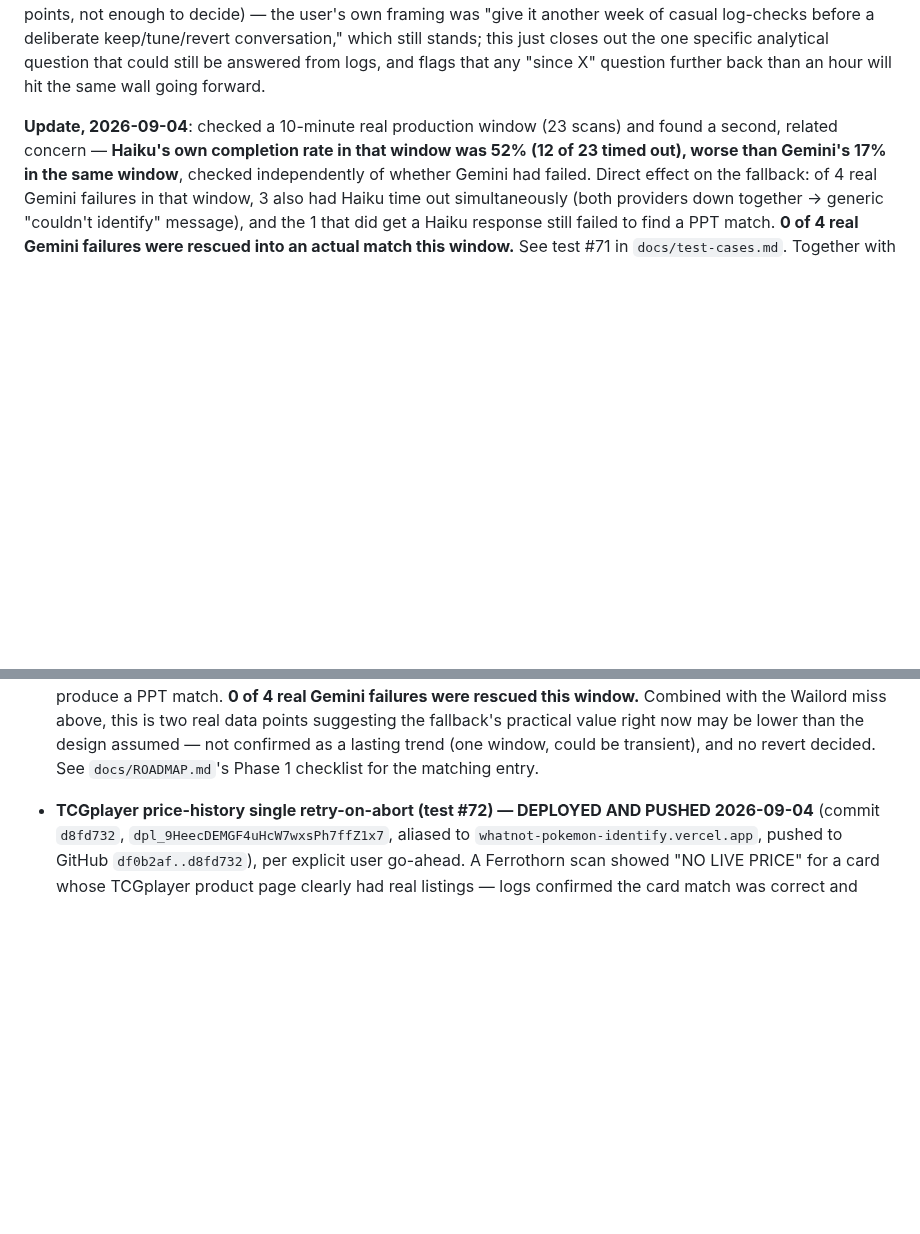
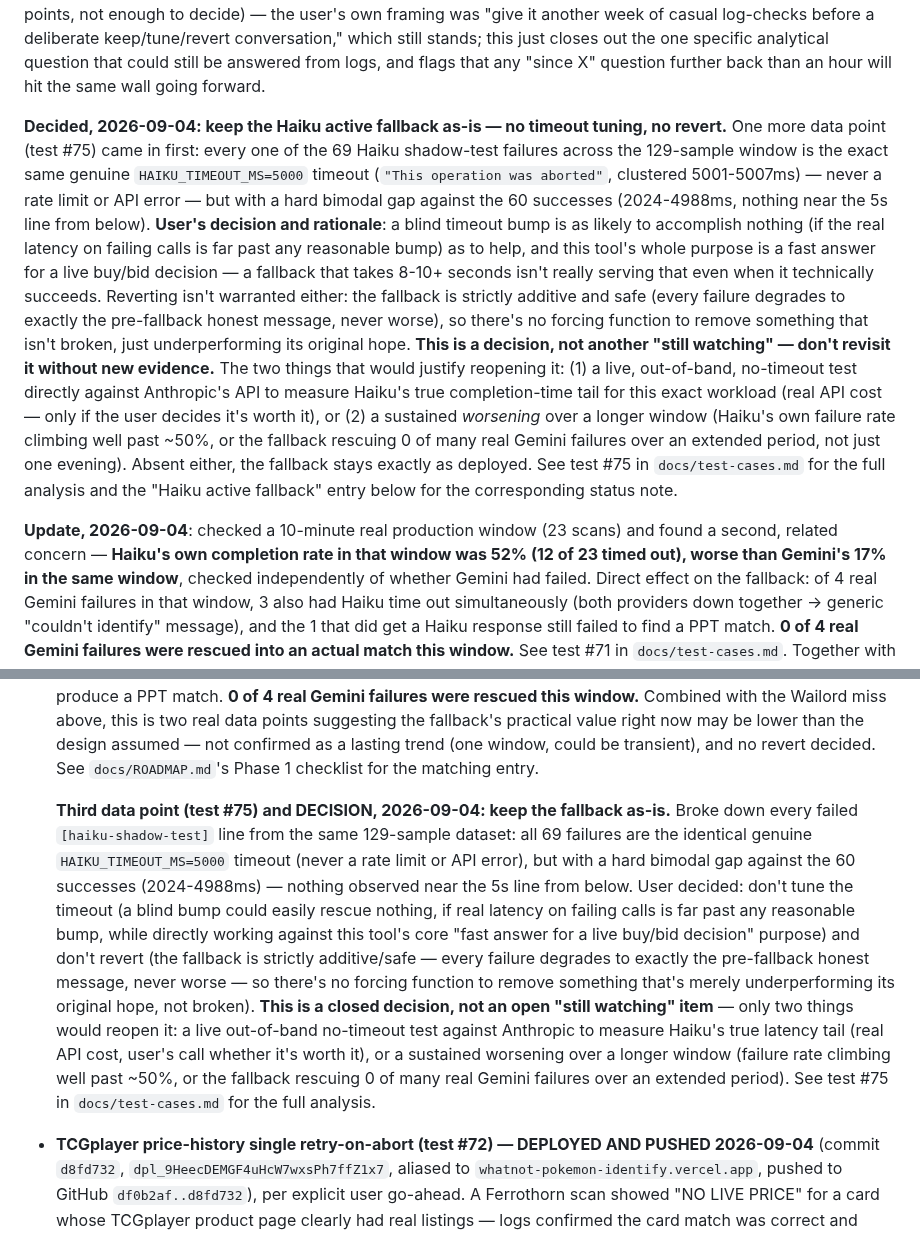
Before and after one commit to emg31795/whatnot-pokemon-identify, a Markdown page: CLAUDE.md, 2 parts joined by grey strips. Rendered like a GitHub page; blank space fills up the shorter version.

Commit message:
Record decision: keep Haiku active fallback as-is, no tuning, no revert
Closes the keep/tune/revert question raised across tests #70/#71/#74/
#75. User's rationale: test #75's bimodal timeout gap means a blind
HAIKU_TIMEOUT_MS bump could easily rescue nothing while working against
this tool's core "fast answer for a live buy/bid decision" purpose, and
the fallback is strictly additive/safe (every failure already degrades
to the pre-fallback honest message) so there's no forcing function to
revert something that's merely underperforming, not broken.

Marks the ROADMAP.md checklist item done and records the two specific
conditions that would reopen this decision: a live out-of-band
no-timeout latency probe against Anthropic, or a sustained worsening
over a longer window than the one evening checked so far.

Co-Authored-By: Claude Sonnet 5 <noreply@anthropic.com>

```diff
--- a/CLAUDE.md
+++ b/CLAUDE.md
@@ -109,6 +109,34 @@ before a deliberate keep/tune/revert conversation," which still stands;
 this just closes out the one specific analytical question that could
 still be answered from logs, and flags that any "since X" question
 further back than an hour will hit the same wall going forward.
+
+**Decided, 2026-09-04: keep the Haiku active fallback as-is — no
+timeout tuning, no revert.** One more data point (test #75) came in
+first: every one of the 69 Haiku shadow-test failures across the
+129-sample window is the exact same genuine `HAIKU_TIMEOUT_MS=5000`
+timeout (`"This operation was aborted"`, clustered 5001-5007ms) — never
+a rate limit or API error — but with a hard bimodal gap against the 60
+successes (2024-4988ms, nothing near the 5s line from below). **User's
+decision and rationale**: a blind timeout bump is as likely to
+accomplish nothing (if the real latency on failing calls is far past
+any reasonable bump) as to help, and this tool's whole purpose is a
+fast answer for a live buy/bid decision — a fallback that takes
+8-10+ seconds isn't really serving that even when it technically
+succeeds. Reverting isn't warranted either: the fallback is strictly
+additive and safe (every failure degrades to exactly the pre-fallback
+honest message, never worse), so there's no forcing function to remove
+something that isn't broken, just underperforming its original hope.
+**This is a decision, not another "still watching" — don't revisit it
+without new evidence.** The two things that would justify reopening it:
+(1) a live, out-of-band, no-timeout test directly against Anthropic's
+API to measure Haiku's true completion-time tail for this exact
+workload (real API cost — only if the user decides it's worth it), or
+(2) a sustained *worsening* over a longer window (Haiku's own failure
+rate climbing well past ~50%, or the fallback rescuing 0 of many real
+Gemini failures over an extended period, not just one evening).
+Absent either, the fallback stays exactly as deployed. See test #75 in
+`docs/test-cases.md` for the full analysis and the "Haiku active
+fallback" entry below for the corresponding status note.
 
 **Update, 2026-09-04**: checked a 10-minute real production window (23
 scans) and found a second, related concern — **Haiku's own completion
@@ -604,6 +632,28 @@ checklist before reporting something as finished:
   now may be lower than the design assumed — not confirmed as a lasting
   trend (one window, could be transient), and no revert decided. See
   `docs/ROADMAP.md`'s Phase 1 checklist for the matching entry.
+
+  **Third data point (test #75) and DECISION, 2026-09-04: keep the
+  fallback as-is.** Broke down every failed `[haiku-shadow-test]` line
+  from the same 129-sample dataset: all 69 failures are the identical
+  genuine `HAIKU_TIMEOUT_MS=5000` timeout (never a rate limit or API
+  error), but with a hard bimodal gap against the 60 successes
+  (2024-4988ms) — nothing observed near the 5s line from below. User
+  decided: don't tune the timeout (a blind bump could easily rescue
+  nothing, if real latency on failing calls is far past any reasonable
+  bump, while directly working against this tool's core "fast answer
+  for a live buy/bid decision" purpose) and don't revert (the fallback
+  is strictly additive/safe — every failure degrades to exactly the
+  pre-fallback honest message, never worse — so there's no forcing
+  function to remove something that's merely underperforming its
+  original hope, not broken). **This is a closed decision, not an
+  open "still watching" item** — only two things would reopen it: a
+  live out-of-band no-timeout test against Anthropic to measure
+  Haiku's true latency tail (real API cost, user's call whether it's
+  worth it), or a sustained worsening over a longer window (failure
+  rate climbing well past ~50%, or the fallback rescuing 0 of many
+  real Gemini failures over an extended period). See test #75 in
+  `docs/test-cases.md` for the full analysis.
 - **TCGplayer price-history single retry-on-abort (test #72) — DEPLOYED
   AND PUSHED 2026-09-04** (commit `d8fd732`,
   `dpl_9HeecDEMGF4uHcW7wxsPh7ffZ1x7`, aliased to
```
Also changed, not shown: docs/ROADMAP.md (+21 -4 lines).
